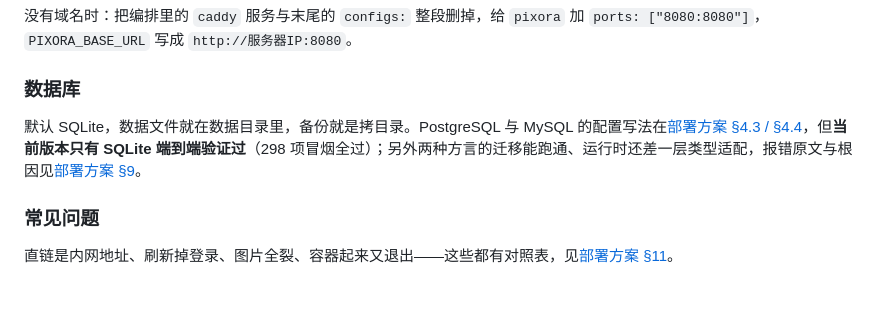
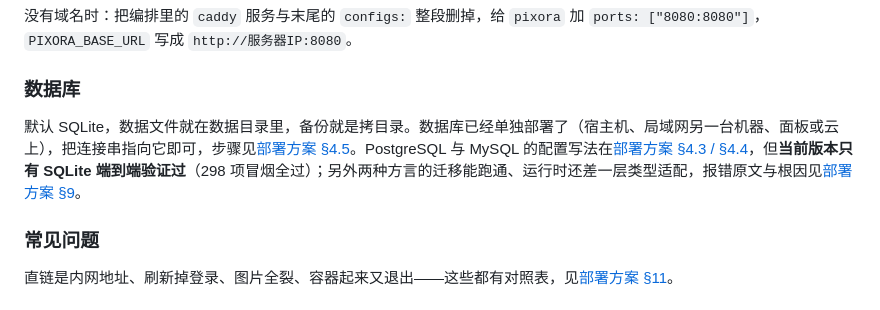
Before and after one commit to loveFirefly-26710/Pixora, a Markdown page: README.md, the part around the change. Drawn GitHub-style.

```diff
--- a/README.md
+++ b/README.md
@@ -93,7 +93,7 @@ docker compose logs -f pixora        # 看到「Pixora 已启动」就说明起
 
 ### 数据库
 
-默认 SQLite，数据文件就在数据目录里，备份就是拷目录。PostgreSQL 与 MySQL 的配置写法在[部署方案 §4.3 / §4.4](docs/Pixora-部署方案.md)，但**当前版本只有 SQLite 端到端验证过**（298 项冒烟全过）；另外两种方言的迁移能跑通、运行时还差一层类型适配，报错原文与根因见[部署方案 §9](docs/Pixora-部署方案.md)。
+默认 SQLite，数据文件就在数据目录里，备份就是拷目录。数据库已经单独部署了（宿主机、局域网另一台机器、面板或云上），把连接串指向它即可，步骤见[部署方案 §4.5](docs/Pixora-部署方案.md)。PostgreSQL 与 MySQL 的配置写法在[部署方案 §4.3 / §4.4](docs/Pixora-部署方案.md)，但**当前版本只有 SQLite 端到端验证过**（298 项冒烟全过）；另外两种方言的迁移能跑通、运行时还差一层类型适配，报错原文与根因见[部署方案 §9](docs/Pixora-部署方案.md)。
 
 ### 常见问题
 
```
Also changed, not shown: docs/Pixora-部署方案.md (+97 -8 lines).
